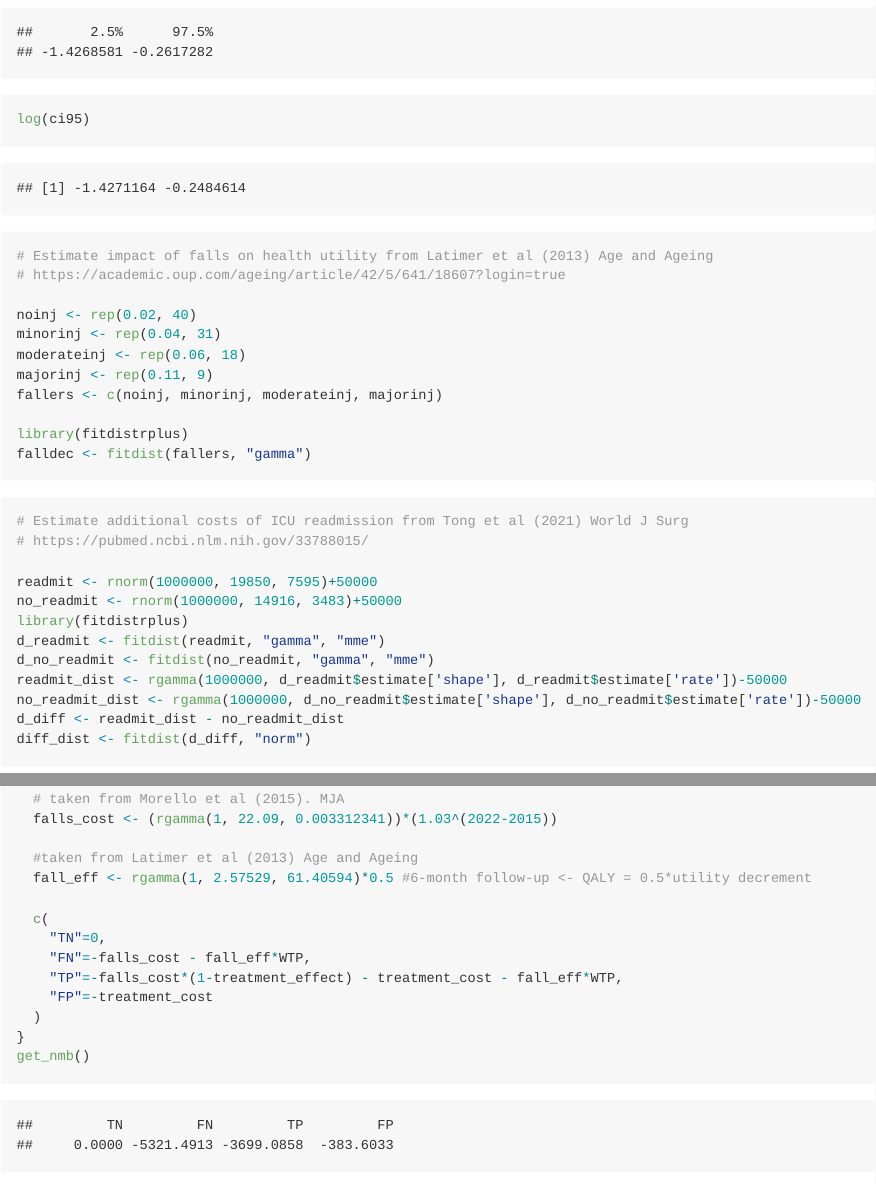
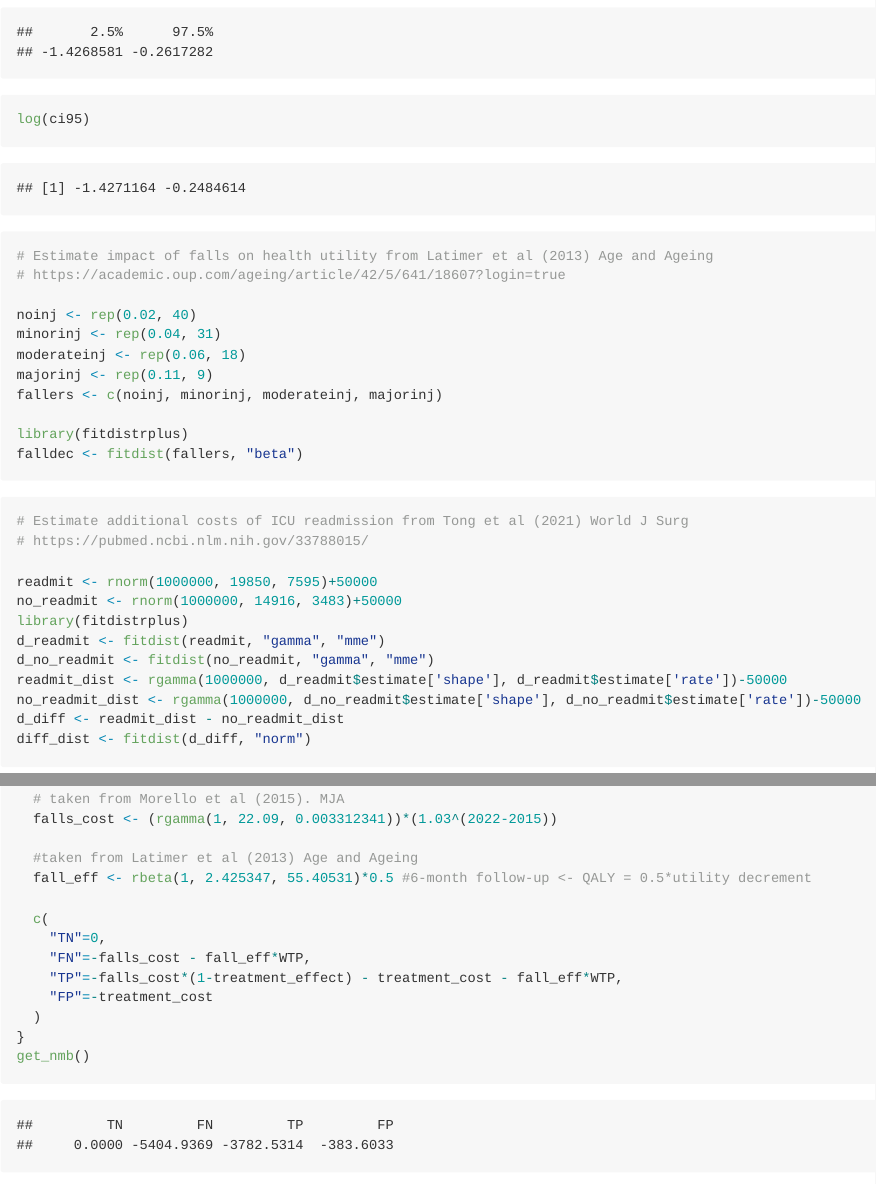
Before and after one commit to RWParsons/cost-effective-cpms, an R Markdown document (experiment_1.Rmd): the page in a window 1100 px wide, from 5860 px down, and a second part further down, joined at a grey line. Rendered offline with R 4.5, knitr and Pandoc, with nearby package versions; some code elsewhere in the file could not run offline; long lines of code are wrapped.

Commit message:
Gamma 2 Beta

````diff
--- a/experiment_1.Rmd
+++ b/experiment_1.Rmd
@@ -157,7 +157,7 @@ majorinj <- rep(0.11, 9)
 fallers <- c(noinj, minorinj, moderateinj, majorinj)
 
 library(fitdistrplus)
-falldec <- fitdist(fallers, "gamma")
+falldec <- fitdist(fallers, "beta")
 ```
 
 ```{r}
@@ -203,7 +203,7 @@ get_nmb <- function(){
   falls_cost <- (rgamma(1, 22.09, 0.003312341))*(1.03^(2022-2015))
 
   #taken from Latimer et al (2013) Age and Ageing
-  fall_eff <- rgamma(1, 2.57529, 61.40594)*0.5 #6-month follow-up <- QALY = 0.5*utility decrement
+  fall_eff <- rbeta(1, 2.425347, 55.40531)*0.5 #6-month follow-up <- QALY = 0.5*utility decrement
 
   c(
     "TN"=0,
````
